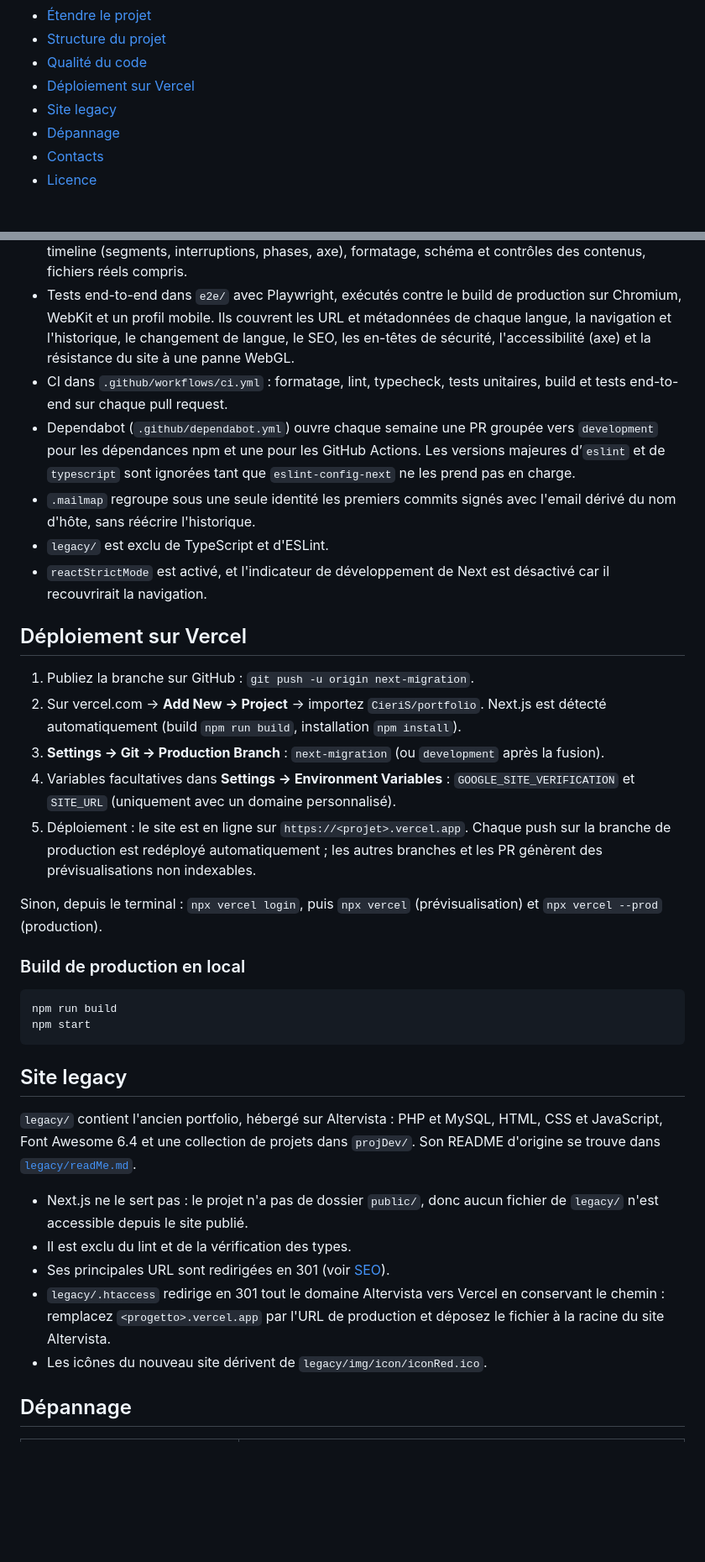
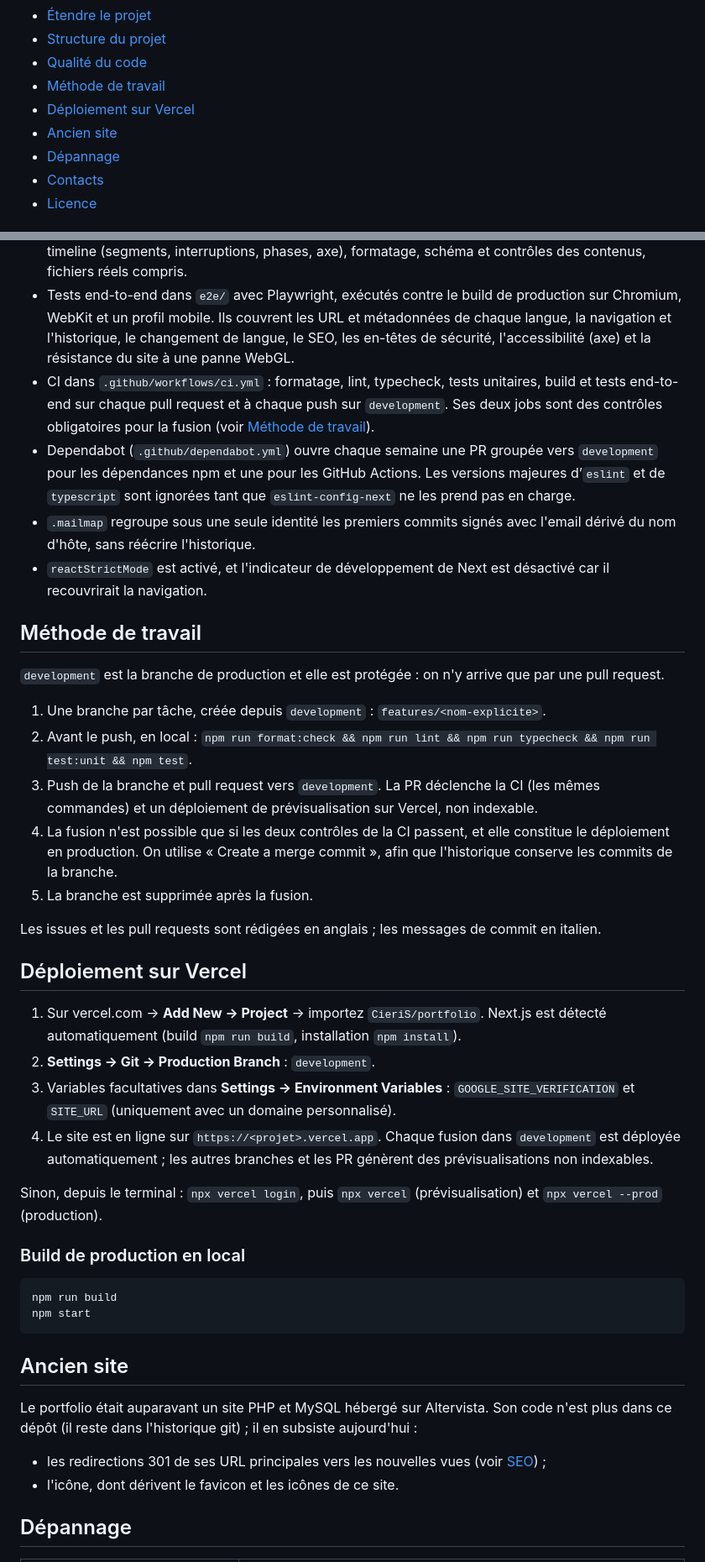
Before and after one commit to CieriS/portfolio, a Markdown page: README.fr.md, 2 parts joined by grey strips. Shown at 84% size. Drawn GitHub-style; blank space fills up the shorter version.

````diff
--- a/README.fr.md
+++ b/README.fr.md
@@ -26,8 +24,9 @@ La branche `next-migration` remplace l'ancien site PHP, conservé dans [`legacy/
 - [Étendre le projet](#étendre-le-projet)
 - [Structure du projet](#structure-du-projet)
 - [Qualité du code](#qualité-du-code)
+- [Méthode de travail](#méthode-de-travail)
 - [Déploiement sur Vercel](#déploiement-sur-vercel)
-- [Site legacy](#site-legacy)
+- [Ancien site](#ancien-site)
 - [Dépannage](#dépannage)
 - [Contacts](#contacts)
 - [Licence](#licence)
@@ -344,19 +341,29 @@ TypeScript signale chaque étape oubliée, car toutes ces tables sont typées su
 - `npm run typecheck` exécute d'abord `next typegen`, qui génère les types globaux des routes (`PageProps`, `LayoutProps`).
 - Tests unitaires Vitest à côté des modules (`lib/**/*.test.ts`) : slugs et URL, arithmétique de la timeline (segments, interruptions, phases, axe), formatage, schéma et contrôles des contenus, fichiers réels compris.
 - Tests end-to-end dans `e2e/` avec Playwright, exécutés contre le build de production sur Chromium, WebKit et un profil mobile. Ils couvrent les URL et métadonnées de chaque langue, la navigation et l'historique, le changement de langue, le SEO, les en-têtes de sécurité, l'accessibilité (axe) et la résistance du site à une panne WebGL.
-- CI dans `.github/workflows/ci.yml` : formatage, lint, typecheck, tests unitaires, build et tests end-to-end sur chaque pull request.
+- CI dans `.github/workflows/ci.yml` : formatage, lint, typecheck, tests unitaires, build et tests end-to-end sur chaque pull request et à chaque push sur `development`. Ses deux jobs sont des contrôles obligatoires pour la fusion (voir [Méthode de travail](#méthode-de-travail)).
 - Dependabot (`.github/dependabot.yml`) ouvre chaque semaine une PR groupée vers `development` pour les dépendances npm et une pour les GitHub Actions. Les versions majeures d’`eslint` et de `typescript` sont ignorées tant que `eslint-config-next` ne les prend pas en charge.
 - `.mailmap` regroupe sous une seule identité les premiers commits signés avec l'email dérivé du nom d'hôte, sans réécrire l'historique.
-- `legacy/` est exclu de TypeScript et d'ESLint.
 - `reactStrictMode` est activé, et l'indicateur de développement de Next est désactivé car il recouvrirait la navigation.
+
+## Méthode de travail
+
+`development` est la branche de production et elle est protégée : on n'y arrive que par une pull request.
+
+1. Une branche par tâche, créée depuis `development` : `features/<nom-explicite>`.
+2. Avant le push, en local : `npm run format:check && npm run lint && npm run typecheck && npm run test:unit && npm test`.
+3. Push de la branche et pull request vers `development`. La PR déclenche la CI (les mêmes commandes) et un déploiement de prévisualisation sur Vercel, non indexable.
+4. La fusion n'est possible que si les deux contrôles de la CI passent, et elle constitue le déploiement en production. On utilise « Create a merge commit », afin que l'historique conserve les commits de la branche.
+5. La branche est supprimée après la fusion.
+
+Les issues et les pull requests sont rédigées en anglais ; les messages de commit en italien.
 
 ## Déploiement sur Vercel
 
-1. Publiez la branche sur GitHub : `git push -u origin next-migration`.
-2. Sur vercel.com → **Add New → Project** → importez `CieriS/portfolio`. Next.js est détecté automatiquement (build `npm run build`, installation `npm install`).
-3. **Settings → Git → Production Branch** : `next-migration` (ou `development` après la fusion).
-4. Variables facultatives dans **Settings → Environment Variables** : `GOOGLE_SITE_VERIFICATION` et `SITE_URL` (uniquement avec un domaine personnalisé).
-5. Déploiement : le site est en ligne sur `https://<projet>.vercel.app`. Chaque push sur la branche de production est redéployé automatiquement ; les autres branches et les PR génèrent des prévisualisations non indexables.
+1. Sur vercel.com → **Add New → Project** → importez `CieriS/portfolio`. Next.js est détecté automatiquement (build `npm run build`, installation `npm install`).
+2. **Settings → Git → Production Branch** : `development`.
+3. Variables facultatives dans **Settings → Environment Variables** : `GOOGLE_SITE_VERIFICATION` et `SITE_URL` (uniquement avec un domaine personnalisé).
+4. Le site est en ligne sur `https://<projet>.vercel.app`. Chaque fusion dans `development` est déployée automatiquement ; les autres branches et les PR génèrent des prévisualisations non indexables.
 
 Sinon, depuis le terminal : `npx vercel login`, puis `npx vercel` (prévisualisation) et `npx vercel --prod` (production).
 
@@ -367,15 +374,12 @@ npm run build
 npm start
 ```
 
-## Site legacy
+## Ancien site
 
-`legacy/` contient l'ancien portfolio, hébergé sur Altervista : PHP et MySQL, HTML, CSS et JavaScript, Font Awesome 6.4 et une collection de projets dans `projDev/`. Son README d'origine se trouve dans [`legacy/readMe.md`](legacy/readMe.md).
+Le portfolio était auparavant un site PHP et MySQL hébergé sur Altervista. Son code n'est plus dans ce dépôt (il reste dans l'historique git) ; il en subsiste aujourd'hui :
 
-- Next.js ne le sert pas : le projet n'a pas de dossier `public/`, donc aucun fichier de `legacy/` n'est accessible depuis le site publié.
-- Il est exclu du lint et de la vérification des types.
-- Ses principales URL sont redirigées en 301 (voir [SEO](#seo)).
-- `legacy/.htaccess` redirige en 301 tout le domaine Altervista vers Vercel en conservant le chemin : remplacez `<progetto>.vercel.app` par l'URL de production et déposez le fichier à la racine du site Altervista.
-- Les icônes du nouveau site dérivent de `legacy/img/icon/iconRed.ico`.
+- les redirections 301 de ses URL principales vers les nouvelles vues (voir [SEO](#seo)) ;
+- l'icône, dont dérivent le favicon et les icônes de ce site.
 
 ## Dépannage
 
````
Also changed, not shown: other parts of README.fr.md (+4 -8 lines), README.en.md (+27 -23 lines), 1 other file.
